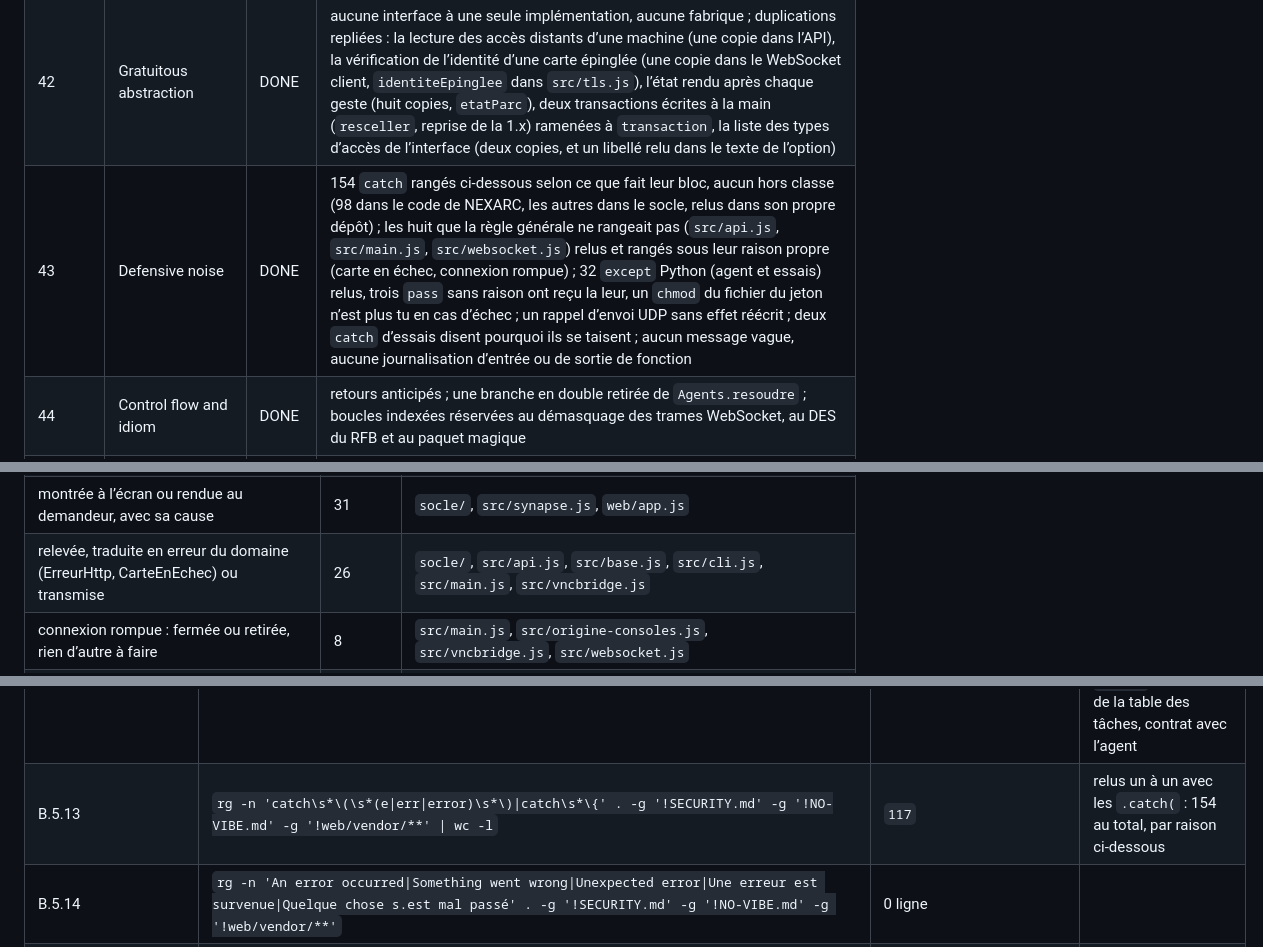
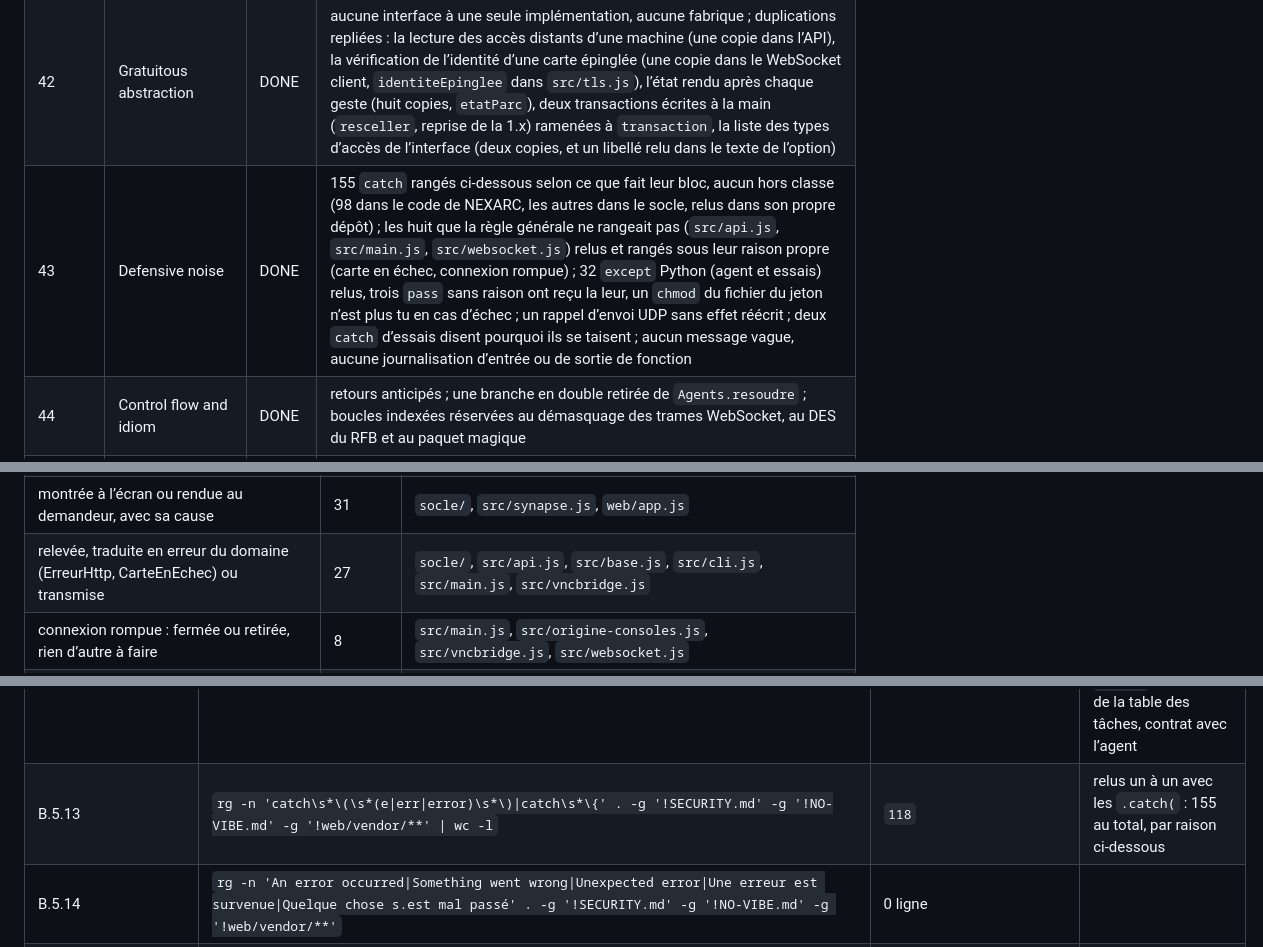
Before and after one commit to codexX64/NexArc, a Markdown page: NO-VIBE.md, 3 parts joined by grey strips. Rendered like a GitHub page.

Commit message:
qualité : relevé de la relecture du code (partie III)

```diff
--- a/NO-VIBE.md
+++ b/NO-VIBE.md
@@ -36,7 +36,7 @@ Changements de comportement voulus pendant la phase de sécurité, chacun étant
 | 40 | Naming and vocabulary | DONE | noms génériques remplacés par ce qu’ils désignent : `item`, `items`, `it` → `entree`, `entrees` (accès distants, dans l’API, le parc, le démarrage et l’origine des consoles), `res` → `remontee`, `machineAgent`, `verdict` ; `up`, `ru`, `mod`, `low` → `amont`, `reponse`, `transport`, `nom` ; `STRIP_REQUEST`/`STRIP_RESPONSE` → `RETIRES_DE_LA_REQUETE`/`RETIRES_DE_LA_REPONSE` ; `data`, `tmp`, `clean`, `out` → `lot`, `provisoire`, `normalisee`, `morceau`, `reprises` ; `accept` → `acceptation` ; l’alias `q` et `base$` retirés ; restent `res` (réponse HTTP de Node, nom de tout le socle) et `output` (colonne des tâches) |
 | 41 | Formatting, layout and whitespace | DONE | aucun formateur dans le dépôt, aucun introduit ; 2 espaces, apostrophes simples, points-virgules en JavaScript ; l’agent garde la forme de la 1.x (4 espaces, apostrophes simples, deux lignes entre les fonctions) ; `git diff --check` depuis l’arbre vide : propre ; aucun caractère invisible ; un alignement de commentaire resserré |
 | 42 | Gratuitous abstraction | DONE | aucune interface à une seule implémentation, aucune fabrique ; duplications repliées : la lecture des accès distants d’une machine (une copie dans l’API), la vérification de l’identité d’une carte épinglée (une copie dans le WebSocket client, `identiteEpinglee` dans `src/tls.js`), l’état rendu après chaque geste (huit copies, `etatParc`), deux transactions écrites à la main (`resceller`, reprise de la 1.x) ramenées à `transaction`, la liste des types d’accès de l’interface (deux copies, et un libellé relu dans le texte de l’option) |
-| 43 | Defensive noise | DONE | 154 `catch` rangés ci-dessous selon ce que fait leur bloc, aucun hors classe (98 dans le code de NEXARC, les autres dans le socle, relus dans son propre dépôt) ; les huit que la règle générale ne rangeait pas (`src/api.js`, `src/main.js`, `src/websocket.js`) relus et rangés sous leur raison propre (carte en échec, connexion rompue) ; 32 `except` Python (agent et essais) relus, trois `pass` sans raison ont reçu la leur, un `chmod` du fichier du jeton n’est plus tu en cas d’échec ; un rappel d’envoi UDP sans effet réécrit ; deux `catch` d’essais disent pourquoi ils se taisent ; aucun message vague, aucune journalisation d’entrée ou de sortie de fonction |
+| 43 | Defensive noise | DONE | 155 `catch` rangés ci-dessous selon ce que fait leur bloc, aucun hors classe (98 dans le code de NEXARC, les autres dans le socle, relus dans son propre dépôt) ; les huit que la règle générale ne rangeait pas (`src/api.js`, `src/main.js`, `src/websocket.js`) relus et rangés sous leur raison propre (carte en échec, connexion rompue) ; 32 `except` Python (agent et essais) relus, trois `pass` sans raison ont reçu la leur, un `chmod` du fichier du jeton n’est plus tu en cas d’échec ; un rappel d’envoi UDP sans effet réécrit ; deux `catch` d’essais disent pourquoi ils se taisent ; aucun message vague, aucune journalisation d’entrée ou de sortie de fonction |
 | 44 | Control flow and idiom | DONE | retours anticipés ; une branche en double retirée de `Agents.resoudre` ; boucles indexées réservées au démasquage des trames WebSocket, au DES du RFB et au paquet magique |
 | 45 | Types, signatures and data shapes | DONE | JavaScript sans TypeScript ; un contrat d’erreur : `ErreurHttp` du socle, `Refus` (sa sous-classe journalisée) et `CarteEnEchec` (502 avec une référence), levées au plus près, formatées une seule fois ; schémas de corps et de requête déclaratifs, champ inconnu refusé ; l’agent parle le même vocabulaire que le serveur (types de tâches et motif de paquet vérifiés par ses essais) |
 | 46 | Dependencies, configuration, fitting the repository | DONE | aucune dépendance npm, deux pour l’agent (versions et empreintes fixées) ; chacune des 30 variables de `.env.example` a un lecteur ; code mort retiré (`echappeLike`, `LIBELLES` de Redfish, un contrôle d’upgrade sans effet) ; exports sans lecteur ramenés à leur module (26 noms) ; aucun import inutilisé (liaisons de 68 fichiers JavaScript et 2 Python analysées ; deux retirés) |
@@ -50,7 +50,7 @@ Changements de comportement voulus pendant la phase de sécurité, chacun étant
 | valeur de repli explicite (donnée externe illisible, objet disparu, service absent) | 42 | `outils/`, `socle/`, `src/agents.js`, `src/api.js`, `src/base.js`, `src/consoles.js`, `src/enroll.js`, `src/main.js` et 5 autres |
 | sans effet voulu, la raison écrite dans le bloc | 36 | `outils/`, `socle/`, `src/api.js`, `src/base.js`, `src/main.js`, `src/origine-consoles.js`, `src/redfish.js`, `src/vncbridge.js` et 4 autres |
 | montrée à l’écran ou rendue au demandeur, avec sa cause | 31 | `socle/`, `src/synapse.js`, `web/app.js` |
-| relevée, traduite en erreur du domaine (ErreurHttp, CarteEnEchec) ou transmise | 26 | `socle/`, `src/api.js`, `src/base.js`, `src/cli.js`, `src/main.js`, `src/vncbridge.js` |
+| relevée, traduite en erreur du domaine (ErreurHttp, CarteEnEchec) ou transmise | 27 | `socle/`, `src/api.js`, `src/base.js`, `src/cli.js`, `src/main.js`, `src/vncbridge.js` |
 | connexion rompue : fermée ou retirée, rien d’autre à faire | 8 | `src/main.js`, `src/origine-consoles.js`, `src/vncbridge.js`, `src/websocket.js` |
 | journalisée, ou portée dans l’état du service | 6 | `socle/`, `src/main.js` |
 | tâche d’arrière-plan facultative : son échec n’a rien à montrer, l’action suivante le montre | 3 | `socle/` |
@@ -98,7 +98,7 @@ Relancé à chaque génération de ce fichier (bash, LC_ALL=C.UTF-8) ; un résul
 ServicePointManager` | la classe de la bibliothèque standard dont héritent les faux serveurs des essais de l’agent, et la classe .NET qui règle TLS dans la commande PowerShell |
 | B.5.11 | `find . -path ./node_modules -prune -o -path ./web/vendor -prune -o -type f -regextype posix-extended -regex '.*/(utils?\|helpers?\|common\|misc\|shared)\.(py\|ts\|js\|go\|rb\|java)' -print` | 0 ligne | hors de noVNC, qui garde son arborescence d’origine |
 | B.5.12 | `rg -n '\b(data\|result\|output\|temp\|tmp\|res\|ret\|val\|obj\|item)\b\s*=' . -g '!SECURITY.md' -g '!NO-VIBE.md' -g '!web/vendor/**' \| wc -l` | `8` | `res`, la réponse HTTP de Node dans les rappels de `http.request` et sa doublure dans un essai du socle (le nom de tout le socle) et la résolution d’une promesse d’essai ; `output`, la colonne de la table des tâches, contrat avec l’agent |
-| B.5.13 | `rg -n 'catch\s*\(\s*(e\|err\|error)\s*\)\|catch\s*\{' . -g '!SECURITY.md' -g '!NO-VIBE.md' -g '!web/vendor/**' \| wc -l` | `117` | relus un à un avec les `.catch(` : 154 au total, par raison ci-dessous |
+| B.5.13 | `rg -n 'catch\s*\(\s*(e\|err\|error)\s*\)\|catch\s*\{' . -g '!SECURITY.md' -g '!NO-VIBE.md' -g '!web/vendor/**' \| wc -l` | `118` | relus un à un avec les `.catch(` : 155 au total, par raison ci-dessous |
 | B.5.14 | `rg -n 'An error occurred\|Something went wrong\|Unexpected error\|Une erreur est survenue\|Quelque chose s.est mal passé' . -g '!SECURITY.md' -g '!NO-VIBE.md' -g '!web/vendor/**'` | 0 ligne |  |
 | B.5.15 | `rg -n 'except\s*:\|except Exception\s*:' . -g '!SECURITY.md' -g '!NO-VIBE.md' -g '!web/vendor/**'` | 1 ligne | `except Exception` de la lecture d’inventaire de l’agent, au mieux et dit : un inventaire partiel vaut mieux que pas de remontée ; aucun `except:` nu |
 | B.5.16 | `rg -n 'logger\.(info\|debug)\(f?["\x27](Starting\|Entering\|Finished\|Exiting\|Called)' . -g '!SECURITY.md' -g '!NO-VIBE.md' -g '!web/vendor/**'` | 0 ligne |  |
```
Also changed, not shown: other parts of NO-VIBE.md (+2 -2 lines).
